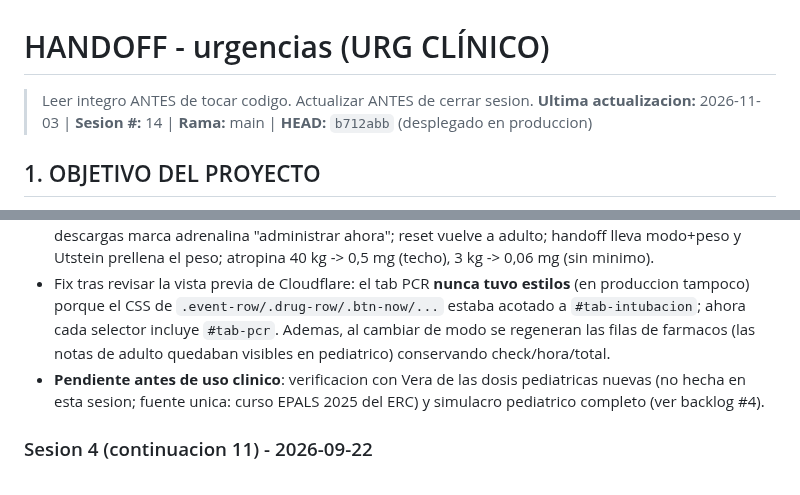
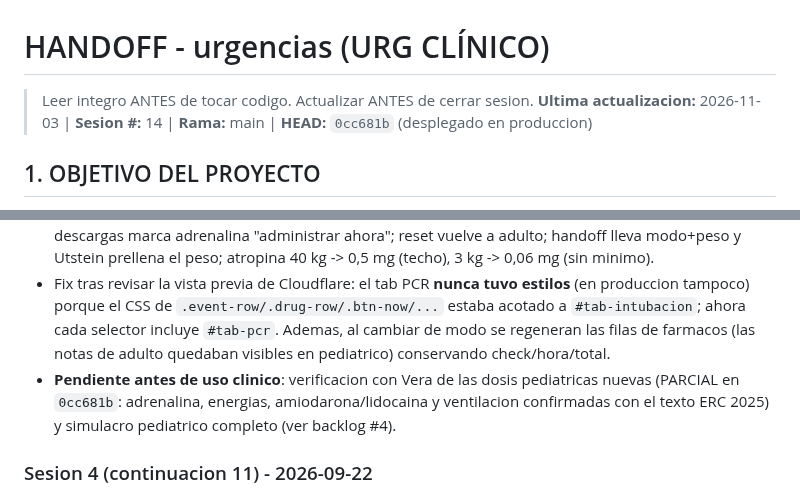
Before and after one commit to juliandavidhiguera/urgencias, a Markdown page: HANDOFF.md, 2 parts joined by grey strips. GitHub-like rendering.

```diff
--- a/HANDOFF.md
+++ b/HANDOFF.md
@@ -1,6 +1,6 @@
 # HANDOFF - urgencias (URG CLÍNICO)
 > Leer integro ANTES de tocar codigo. Actualizar ANTES de cerrar sesion.
-**Ultima actualizacion:** 2026-11-03 | **Sesion #:** 14 | **Rama:** main | **HEAD:** `b712abb` (desplegado en produccion)
+**Ultima actualizacion:** 2026-11-03 | **Sesion #:** 14 | **Rama:** main | **HEAD:** `0cc681b` (desplegado en produccion)
 
 ## 1. OBJETIVO DEL PROYECTO
 PWA de consulta rapida para urgencias: cheatsheets, escalas clinicas, formulas, protocolos de codigos de activacion (IAM/ictus/trauma/sepsis/riesgo suicidio), farmacos con perfusion IV calculada por peso, checklist de intubacion/SIR, fichas tecnicas y bibliografia. "Terminado" no aplica (herramienta viva de uso clinico); cada sesion anade/corrige contenido o UI.
@@ -181,7 +182,7 @@ PWA de consulta rapida para urgencias: cheatsheets, escalas clinicas, formulas,
 - `CACHE` `urg-v62` -> `urg-v63` (el HANDOFF decia v47/v46: estaba desactualizado, el valor real en `sw.js` era v62).
 - Verificado con Playwright headless contra servidor estatico local: 0 errores de consola; adulto sigue mostrando 1 mg; pediatrico 20 kg -> adrenalina 0,2 mg (2 mL), amiodarona 100 mg, 80 J; tras 3 descargas marca adrenalina "administrar ahora"; reset vuelve a adulto; handoff lleva modo+peso y Utstein prellena el peso; atropina 40 kg -> 0,5 mg (techo), 3 kg -> 0,06 mg (sin minimo).
 - Fix tras revisar la vista previa de Cloudflare: el tab PCR **nunca tuvo estilos** (en produccion tampoco) porque el CSS de `.event-row/.drug-row/.btn-now/...` estaba acotado a `#tab-intubacion`; ahora cada selector incluye `#tab-pcr`. Ademas, al cambiar de modo se regeneran las filas de farmacos (las notas de adulto quedaban visibles en pediatrico) conservando check/hora/total.
-- **Pendiente antes de uso clinico**: verificacion con Vera de las dosis pediatricas nuevas (no hecha en esta sesion; fuente unica: curso EPALS 2025 del ERC) y simulacro pediatrico completo (ver backlog #4).
+- **Pendiente antes de uso clinico**: verificacion con Vera de las dosis pediatricas nuevas (PARCIAL en `0cc681b`: adrenalina, energias, amiodarona/lidocaina y ventilacion confirmadas con el texto ERC 2025) y simulacro pediatrico completo (ver backlog #4).
 
 ### Sesion 4 (continuacion 11) - 2026-09-22
 
```
Also changed, not shown: other parts of HANDOFF.md (+1 -0 lines).
